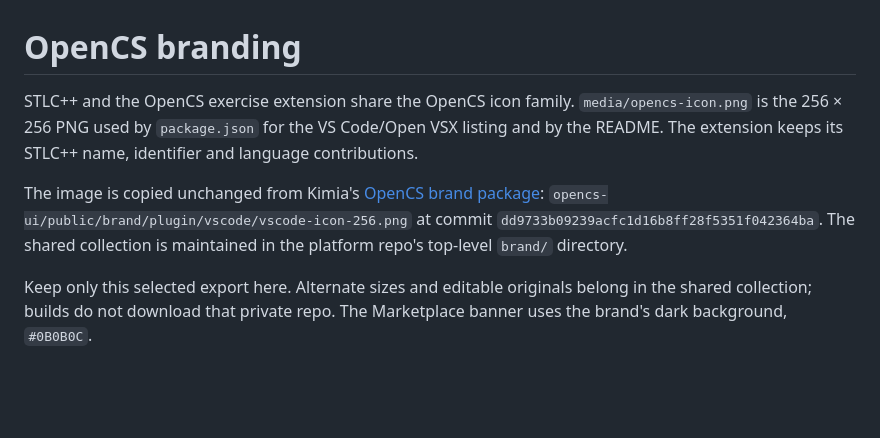
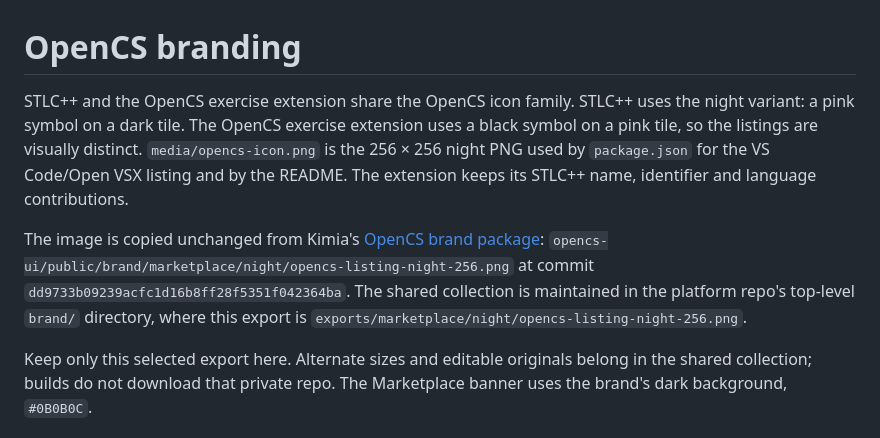
Before and after one commit to aalto-opencs/vscode-stlcpp, a Markdown page: docs/branding.md, the part around the change. Drawn GitHub-style; blank space fills up the shorter version.

Commit message:
Use the night listing icon to distinguish STLC++

```diff
--- a/docs/branding.md
+++ b/docs/branding.md
@@ -1,15 +1,18 @@
 # OpenCS branding
 
 STLC++ and the OpenCS exercise extension share the OpenCS icon family.
-`media/opencs-icon.png` is the 256 × 256 PNG used by `package.json` for the
+STLC++ uses the night variant: a pink symbol on a dark tile. The OpenCS exercise
+extension uses a black symbol on a pink tile, so the listings are visually distinct.
+`media/opencs-icon.png` is the 256 × 256 night PNG used by `package.json` for the
 VS Code/Open VSX listing and by the README. The extension keeps its STLC++ name,
 identifier and language contributions.
 
 The image is copied unchanged from Kimia's
 [OpenCS brand package](https://github.com/aalto-opencs/opencs-platform/pull/960):
-`opencs-ui/public/brand/plugin/vscode/vscode-icon-256.png` at commit
+`opencs-ui/public/brand/marketplace/night/opencs-listing-night-256.png` at commit
 `dd9733b09239acfc1d16b8ff28f5351f042364ba`. The shared collection is maintained in
-the platform repo's top-level `brand/` directory.
+the platform repo's top-level `brand/` directory, where this export is
+`exports/marketplace/night/opencs-listing-night-256.png`.
 
 Keep only this selected export here. Alternate sizes and editable originals
 belong in the shared collection; builds do not download that private repo.
```
Also changed, not shown: README.md (+1 -1 lines), media/opencs-icon.png.
